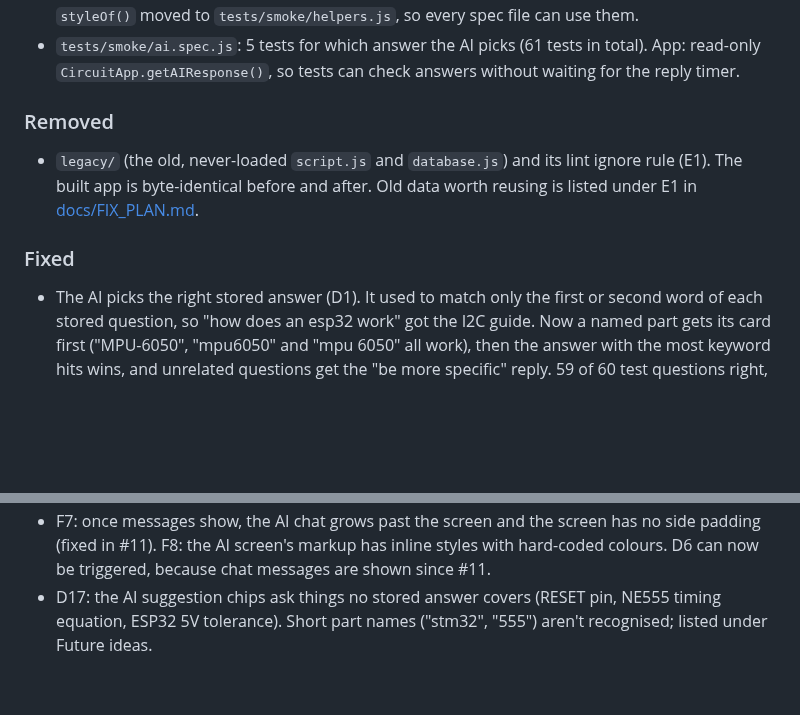
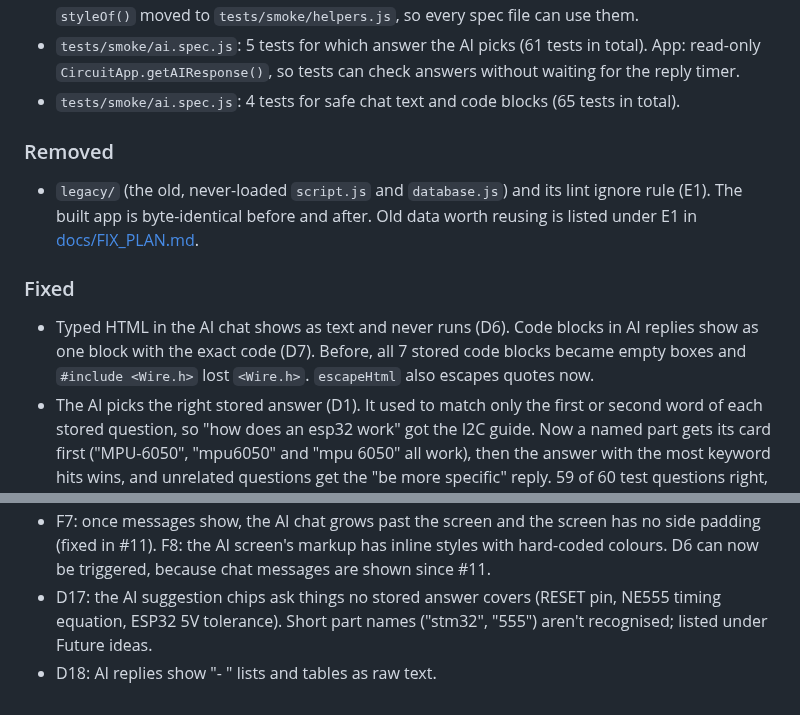
Before and after one commit to SharmaJi-1907/emb3d-circuit-lab, a Markdown page: CHANGELOG.md, 2 parts joined by grey strips. Rendered like a GitHub page; blank space fills up the shorter version.

Commit message:
docs: update changelog

```diff
--- a/CHANGELOG.md
+++ b/CHANGELOG.md
@@ -33,11 +33,13 @@ Format: [Keep a Changelog](https://keepachangelog.com/en/1.1.0/).
 - `tests/smoke/database.spec.js`: 6 tests for the Component Library in the Database screen (47 tests in total).
 - `tests/smoke/ai.spec.js`: 9 tests for the AI chat: sending by arrow icon, Enter, chips and the Datasheet's "Ask AI", the welcome message, layout and styles (56 tests in total). `knownBug()` and `styleOf()` moved to `tests/smoke/helpers.js`, so every spec file can use them.
 - `tests/smoke/ai.spec.js`: 5 tests for which answer the AI picks (61 tests in total). App: read-only `CircuitApp.getAIResponse()`, so tests can check answers without waiting for the reply timer.
+- `tests/smoke/ai.spec.js`: 4 tests for safe chat text and code blocks (65 tests in total).
 
 ### Removed
 - `legacy/` (the old, never-loaded `script.js` and `database.js`) and its lint ignore rule (E1). The built app is byte-identical before and after. Old data worth reusing is listed under E1 in [docs/FIX_PLAN.md](docs/FIX_PLAN.md).
 
 ### Fixed
+- Typed HTML in the AI chat shows as text and never runs (D6). Code blocks in AI replies show as one block with the exact code (D7). Before, all 7 stored code blocks became empty boxes and `#include <Wire.h>` lost `<Wire.h>`. `escapeHtml` also escapes quotes now.
 - The AI picks the right stored answer (D1). It used to match only the first or second word of each stored question, so "how does an esp32 work" got the I2C guide. Now a named part gets its card first ("MPU-6050", "mpu6050" and "mpu 6050" all work), then the answer with the most keyword hits wins, and unrelated questions get the "be more specific" reply. 59 of 60 test questions right, up from 19 of 34.
 - The AI Assistant chat works (B1–B3). The Send button (including its arrow icon), Enter, the suggestion chips and the Datasheet's "Ask AI" button show the question and the reply, and the welcome message stays. The leftover page-wide Send/Enter listeners are removed. Messages, the welcome message and the chips are styled (F6). The chat scrolls inside its box so the input stays on screen, and the screen has the same side padding as the others (F7).
 - The Database screen shows the Component Library (ADR 0002): category filter, compare mode, part cards with "View 3D" (C3, B8). Sorting by name, pin count or voltage now works, and the dropdown keeps the choice (D10).
@@ -63,3 +65,4 @@ Format: [Keep a Changelog](https://keepachangelog.com/en/1.1.0/).
 - D16: each visit to the 3D Viewer leaks graphics memory (old models are never freed).
 - F7: once messages show, the AI chat grows past the screen and the screen has no side padding (fixed in #11). F8: the AI screen's markup has inline styles with hard-coded colours. D6 can now be triggered, because chat messages are shown since #11.
 - D17: the AI suggestion chips ask things no stored answer covers (RESET pin, NE555 timing equation, ESP32 5V tolerance). Short part names ("stm32", "555") aren't recognised; listed under Future ideas.
+- D18: AI replies show "- " lists and tables as raw text.
```
